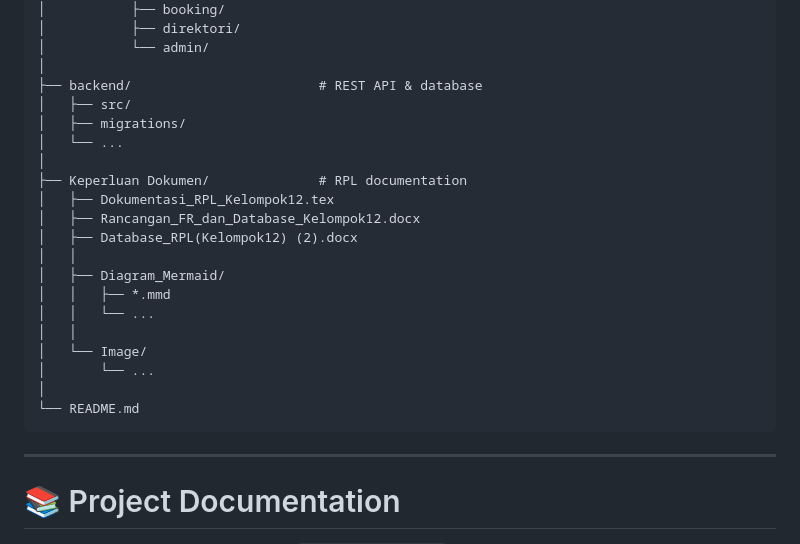
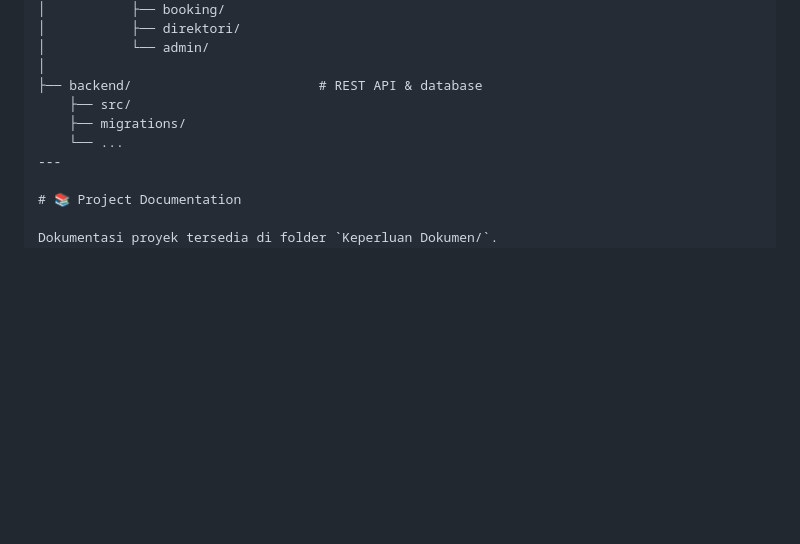
Before and after one commit to Dzz24/TuturTangan, a Markdown page: README.md, the part around the change. Rendered like a GitHub page; blank space fills up the shorter version.

````diff
--- a/README.md
+++ b/README.md
@@ -102,25 +102,9 @@ Struktur repository yang direncanakan:
 │           └── admin/
 │
 ├── backend/                        # REST API & database
-│   ├── src/
-│   ├── migrations/
-│   └── ...
-│
-├── Keperluan Dokumen/              # RPL documentation
-│   ├── Dokumentasi_RPL_Kelompok12.tex
-│   ├── Rancangan_FR_dan_Database_Kelompok12.docx
-│   ├── Database_RPL(Kelompok12) (2).docx
-│   │
-│   ├── Diagram_Mermaid/
-│   │   ├── *.mmd
-│   │   └── ...
-│   │
-│   └── Image/
-│       └── ...
-│
-└── README.md
-```
-
+    ├── src/
+    ├── migrations/
+    └── ...
 ---
 
 # 📚 Project Documentation
````
